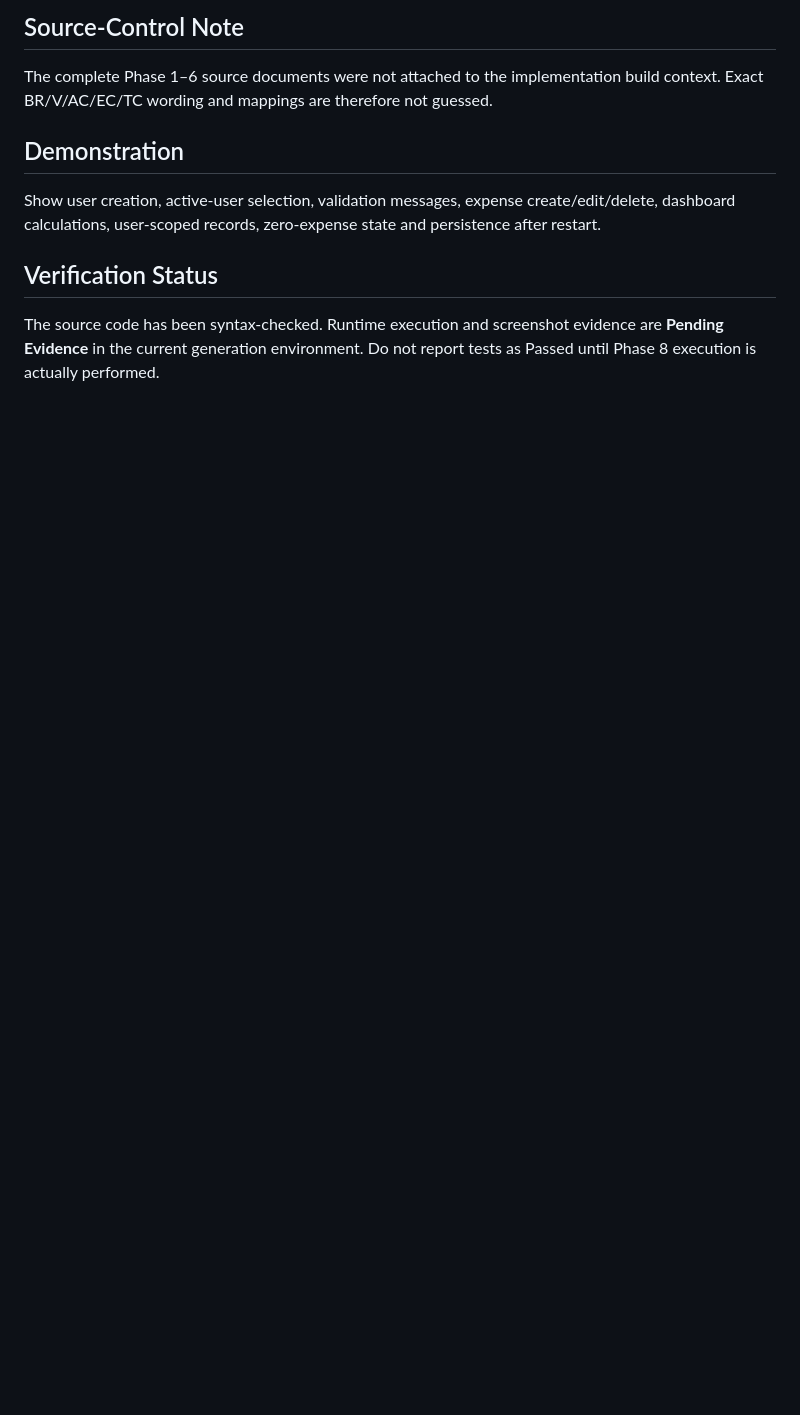
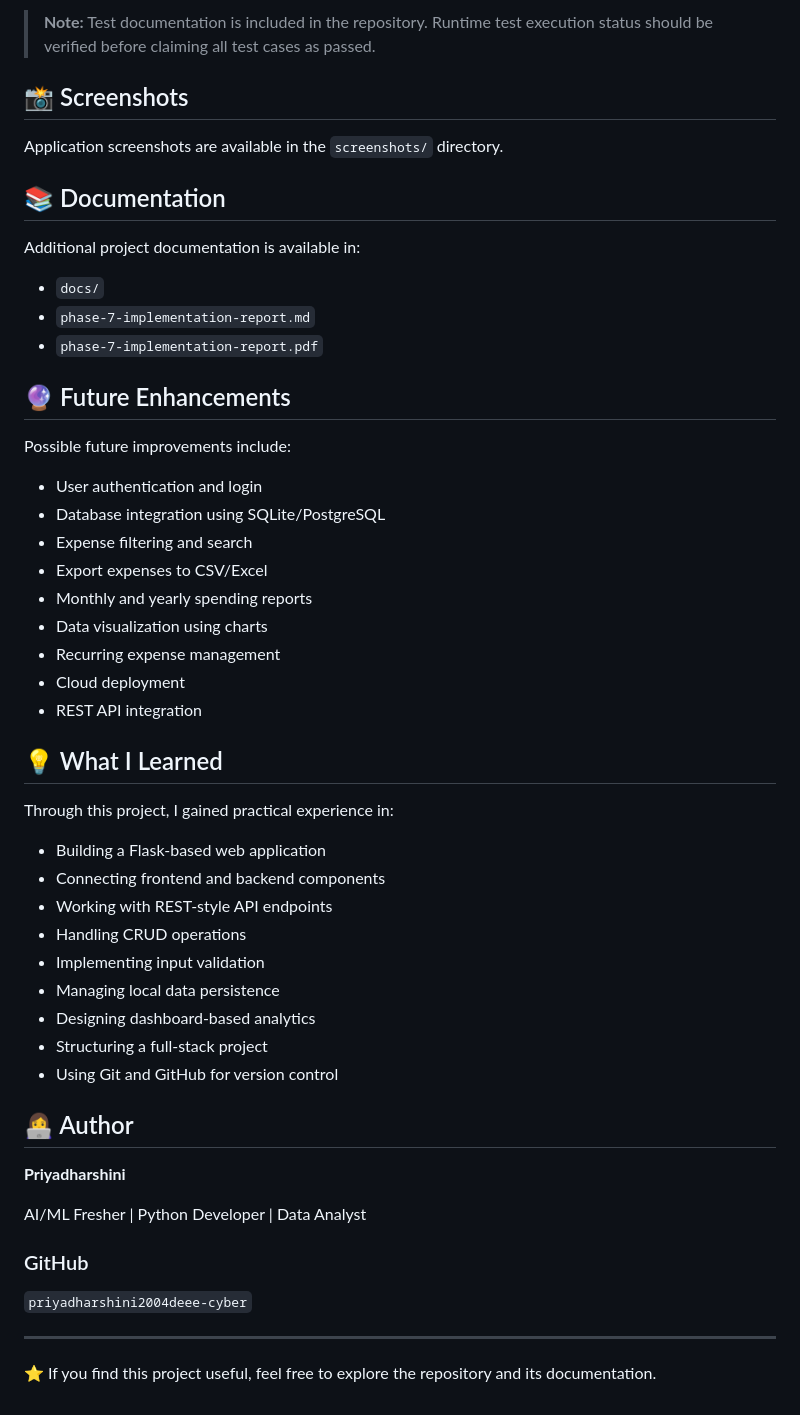
Before and after one commit to priyadharshini2004deee-cyber/expense-tracker-phase-7, a Markdown page: README.md, the part around one of its changes. Drawn GitHub-style; blank space fills up the shorter version.

```diff
--- a/README.md
+++ b/README.md
@@ -79,9 +166,56 @@ Zero valid expenses produce zero total, zero average and an empty-state message.
 
-## Source-Control Note
-The complete Phase 1–6 source documents were not attached to the implementation build context. Exact BR/V/AC/EC/TC wording and mappings are therefore not guessed.
+> **Note:** Test documentation is included in the repository. Runtime test execution status should be verified before claiming all test cases as passed.
 
-## Demonstration
-Show user creation, active-user selection, validation messages, expense create/edit/delete, dashboard calculations, user-scoped records, zero-expense state and persistence after restart.
+## 📸 Screenshots
 
-## Verification Status
-The source code has been syntax-checked. Runtime execution and screenshot evidence are **Pending Evidence** in the current generation environment. Do not report tests as Passed until Phase 8 execution is actually performed.
+Application screenshots are available in the `screenshots/` directory.
+
+## 📚 Documentation
+
+Additional project documentation is available in:
+
+* `docs/`
+* `phase-7-implementation-report.md`
+* `phase-7-implementation-report.pdf`
+
+## 🔮 Future Enhancements
+
+Possible future improvements include:
+
+* User authentication and login
+* Database integration using SQLite/PostgreSQL
+* Expense filtering and search
+* Export expenses to CSV/Excel
+* Monthly and yearly spending reports
+* Data visualization using charts
+* Recurring expense management
+* Cloud deployment
+* REST API integration
+
+## 💡 What I Learned
+
+Through this project, I gained practical experience in:
+
+* Building a Flask-based web application
+* Connecting frontend and backend components
+* Working with REST-style API endpoints
+* Handling CRUD operations
+* Implementing input validation
+* Managing local data persistence
+* Designing dashboard-based analytics
+* Structuring a full-stack project
+* Using Git and GitHub for version control
+
+## 👩‍💻 Author
+
+**Priyadharshini**
+
+AI/ML Fresher | Python Developer | Data Analyst
+
+### GitHub
+
+`priyadharshini2004deee-cyber`
+
+---
+
+⭐ If you find this project useful, feel free to explore the repository and its documentation.
```
Also changed, not shown: other parts of README.md (+134 -47 lines).
